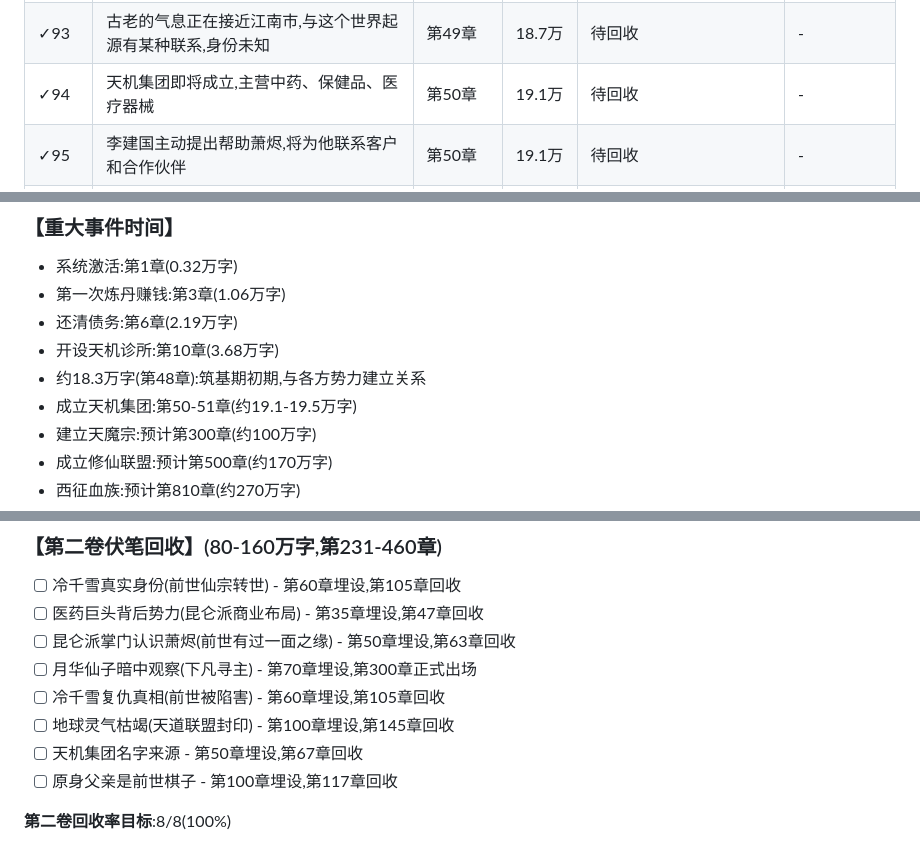
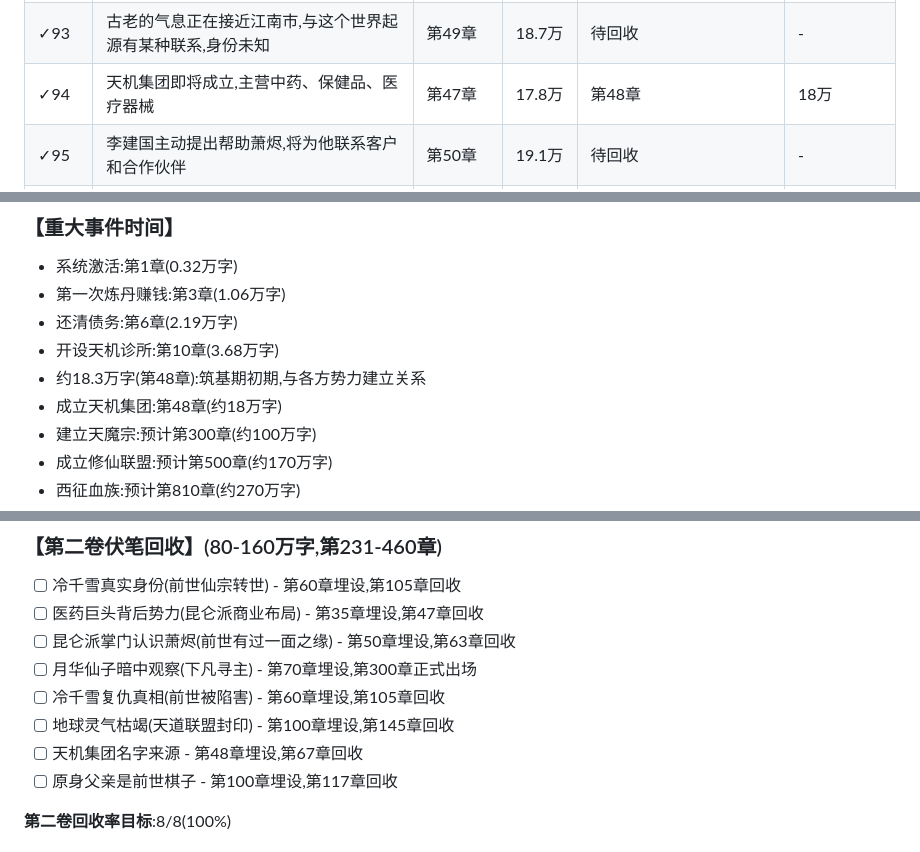
Before and after one commit to HarryTu007/job, a Markdown page: 02_时间线与伏笔回收表.md, 3 parts joined by grey strips. Drawn GitHub-style.

```diff
--- a/02_时间线与伏笔回收表.md
+++ b/02_时间线与伏笔回收表.md
@@ -814,7 +814,7 @@
 | ✓91 | 带有敌意的强大气息正在接近江南市,实力至少是化神期后期或巅峰,身份未知 | 第48章 | 18.3万 | 第49章 | 18.7万 | 待推进 |
 | ✓92 | 修仙者联盟不会善罢甘休,可能会继续派出更强者报复萧烬 | 第49章 | 18.7万 | 待回收 | - |
 | ✓93 | 古老的气息正在接近江南市,与这个世界起源有某种联系,身份未知 | 第49章 | 18.7万 | 待回收 | - |
-| ✓94 | 天机集团即将成立,主营中药、保健品、医疗器械 | 第50章 | 19.1万 | 待回收 | - |
+| ✓94 | 天机集团即将成立,主营中药、保健品、医疗器械 | 第47章 | 17.8万 | 第48章 | 18万 |
 | ✓95 | 李建国主动提出帮助萧烬,将为他联系客户和合作伙伴 | 第50章 | 19.1万 | 待回收 | - |
 | ✓96 | 古老的气息依然在观察江南市,身份未知,暂时没有敌意 | 第50章 | 19.1万 | 待回收 | - |
 | ✓97 | 有公司正在针对天机集团,身份未知,可能引发商战冲突 | 第51章 | 19.5万 | 第52章 | 19.8万 |
@@ -931,7 +931,7 @@
 - 还清债务:第6章(2.19万字)
 - 开设天机诊所:第10章(3.68万字)
 - 约18.3万字(第48章):筑基期初期,与各方势力建立关系
-- 成立天机集团:第50-51章(约19.1-19.5万字)
+- 成立天机集团:第48章(约18万字)
 - 建立天魔宗:预计第300章(约100万字)
 - 成立修仙联盟:预计第500章(约170万字)
 - 西征血族:预计第810章(约270万字)
@@ -977,7 +977,7 @@
 - [ ] 月华仙子暗中观察(下凡寻主) - 第70章埋设,第300章正式出场
 - [ ] 冷千雪复仇真相(前世被陷害) - 第60章埋设,第105章回收
 - [ ] 地球灵气枯竭(天道联盟封印) - 第100章埋设,第145章回收
-- [ ] 天机集团名字来源 - 第50章埋设,第67章回收
+- [ ] 天机集团名字来源 - 第48章埋设,第67章回收
 - [ ] 原身父亲是前世棋子 - 第100章埋设,第117章回收
 
 **第二卷回收率目标**:8/8(100%)
```
Also changed, not shown: other parts of 02_时间线与伏笔回收表.md (+6 -6 lines), 01_人物表_修订版.md (+6 -6 lines).
